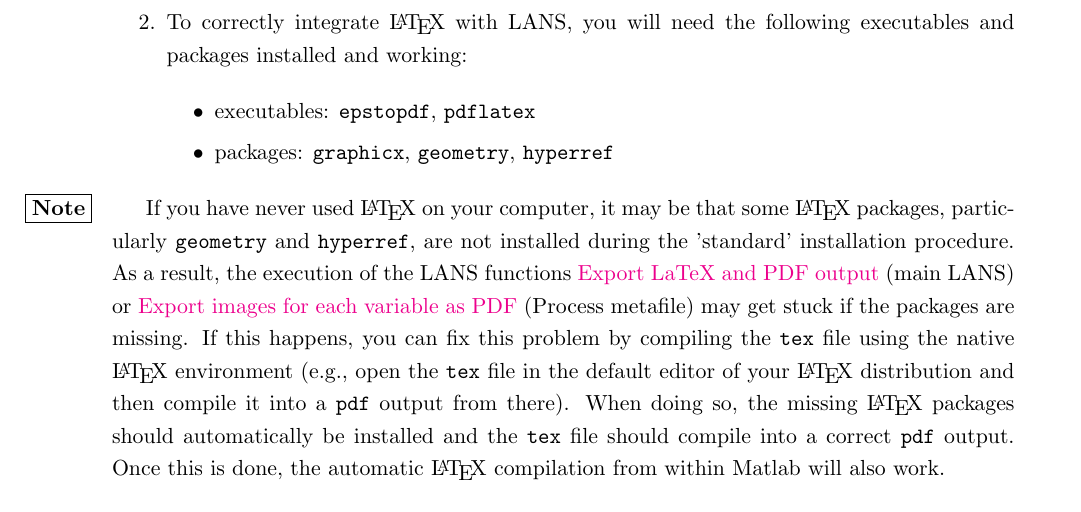
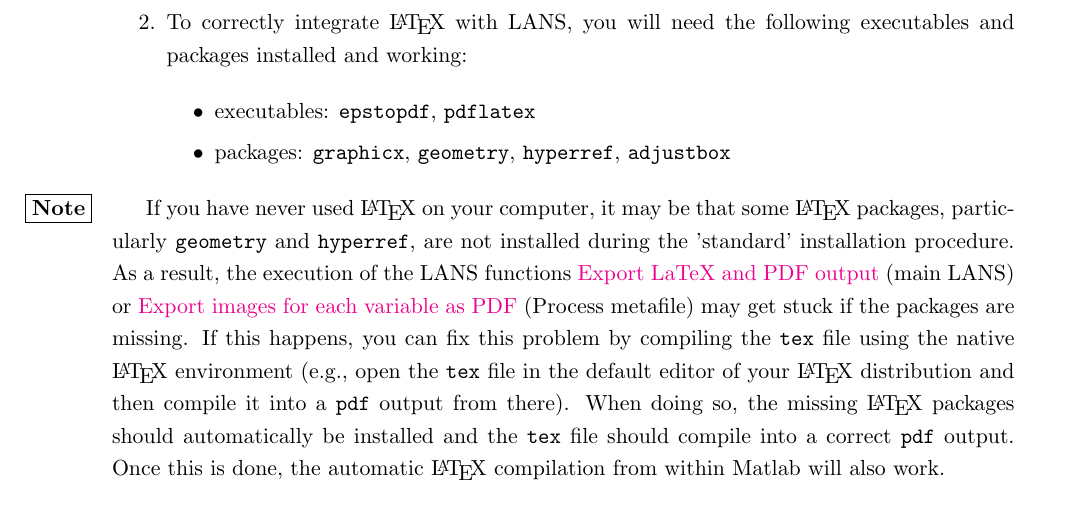
Before and after one commit to lpolerecky/LANS, a LaTeX document (man/tex/LANS_manual.tex): part of page 3 of 12, cut so that both start at the same text. Compiled offline with pdfLaTeX.

Commit message:
in the documentation, adjustbox added to the list of required latex packages

```diff
--- a/man/tex/LANS_manual.tex
+++ b/man/tex/LANS_manual.tex
@@ -80,7 +80,7 @@
 
 \begin{itemize}
 \item executables: \ttt{epstopdf}, \ttt{pdflatex}
-\item packages: \ttt{graphicx}, \ttt{geometry}, \ttt{hyperref}
+\item packages: \ttt{graphicx}, \ttt{geometry}, \ttt{hyperref}, \ttt{adjustbox}
 \end{itemize}
 
 \end{enumerate}
```
